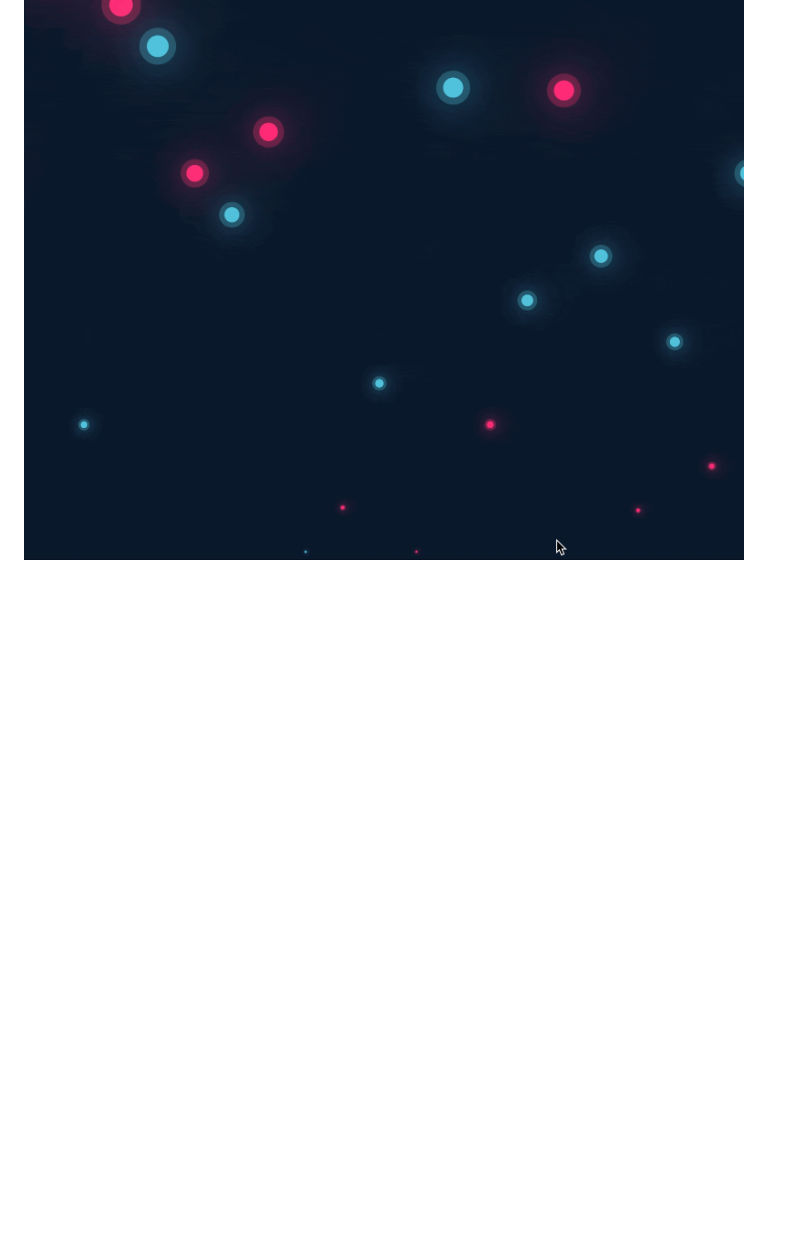
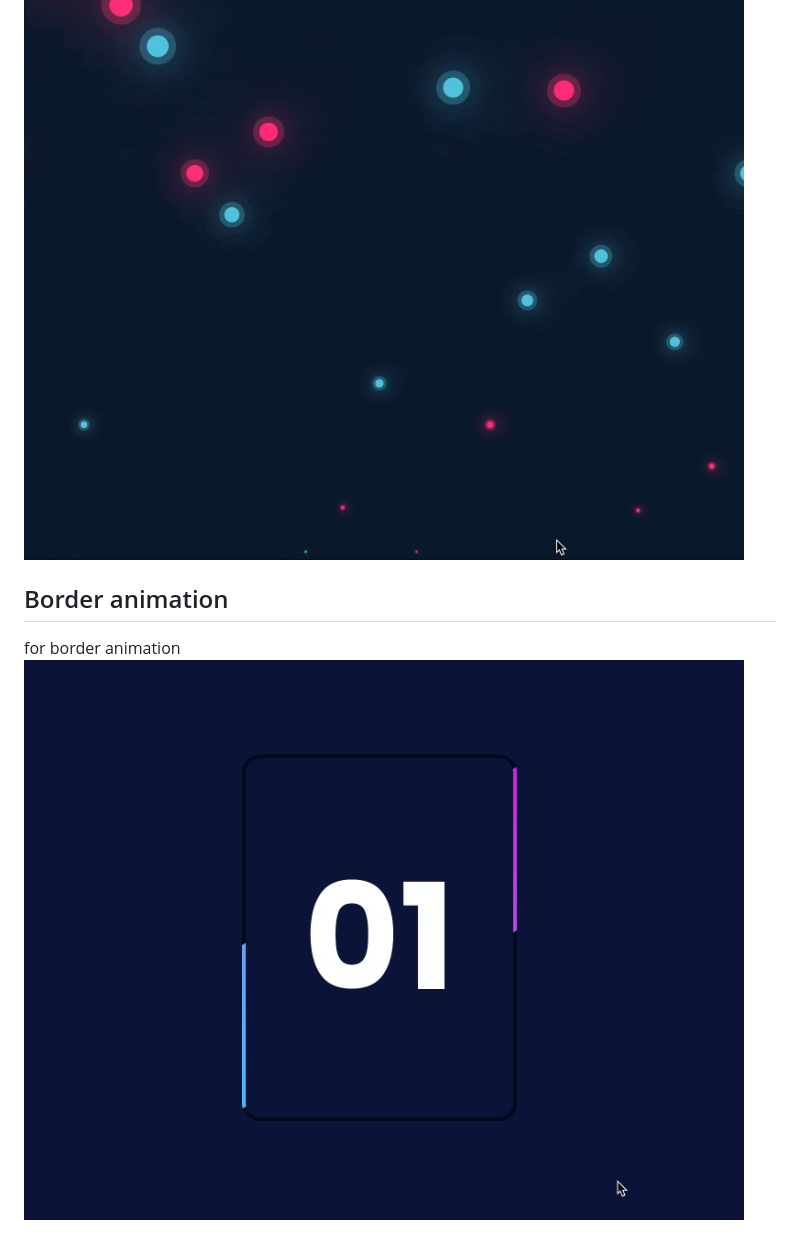
Before and after one commit to colorfulwolf/css_animation, a Markdown page: readme.md, the part around the change. Drawn GitHub-style; pictures changed too: border_animation/border_animation.gif (added); blank space fills up the shorter version.

Commit message:
feat: add border animation

```diff
--- a/readme.md
+++ b/readme.md
@@ -41,3 +41,7 @@ for elastic line animation
 ## Background animation
 for bubble animation
 ![background](/background/background.gif)
+
+## Border animation
+for border animation
+![border animation](/border_animation/border_animation.gif)
```
Also changed, not shown: 2 other files.
